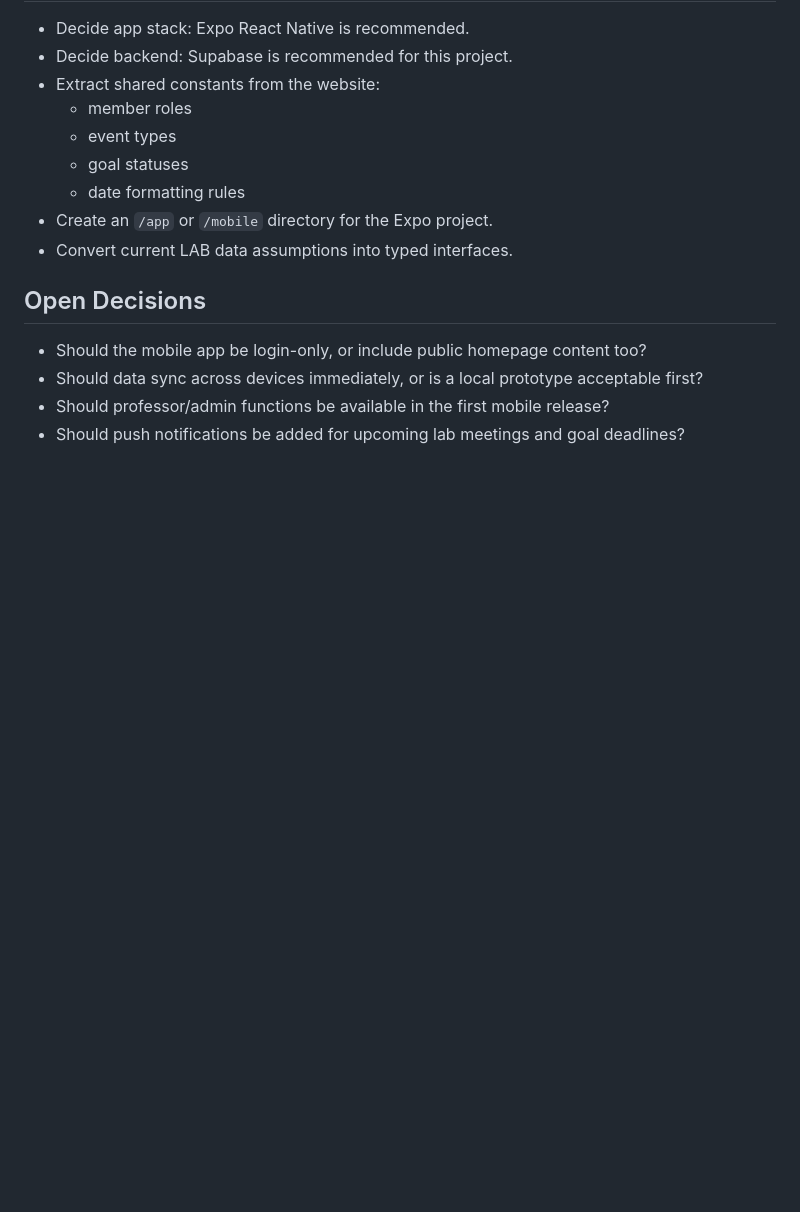
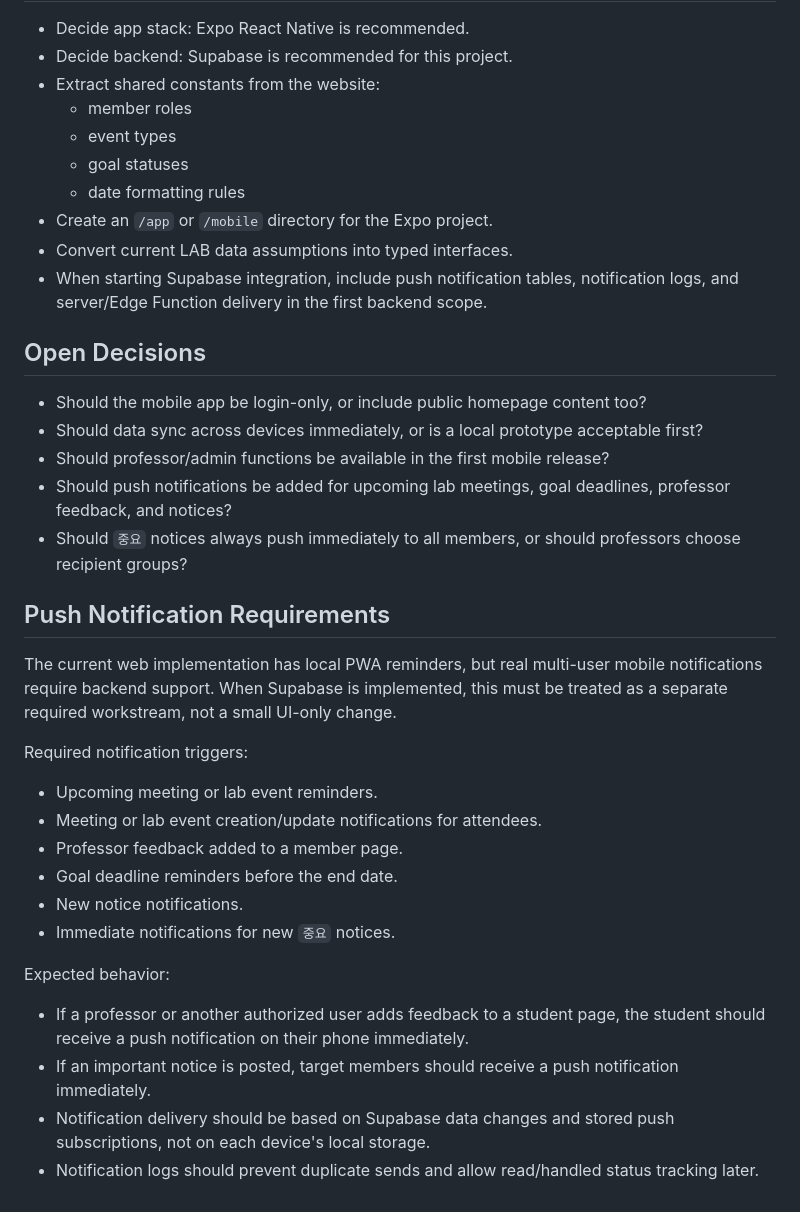
Before and after one commit to hyeonjchoi/Lab_hompage, a Markdown page: MOBILE_APP_PREPARATION.md, the part around one of its changes. Rendered like a GitHub page; blank space fills up the shorter version.

```diff
--- a/MOBILE_APP_PREPARATION.md
+++ b/MOBILE_APP_PREPARATION.md
@@ -309,10 +338,32 @@ Recommended backend options:
   - date formatting rules
 - Create an `/app` or `/mobile` directory for the Expo project.
 - Convert current LAB data assumptions into typed interfaces.
+- When starting Supabase integration, include push notification tables, notification logs, and server/Edge Function delivery in the first backend scope.
 
 ## Open Decisions
 
 - Should the mobile app be login-only, or include public homepage content too?
 - Should data sync across devices immediately, or is a local prototype acceptable first?
 - Should professor/admin functions be available in the first mobile release?
-- Should push notifications be added for upcoming lab meetings and goal deadlines?
+- Should push notifications be added for upcoming lab meetings, goal deadlines, professor feedback, and notices?
+- Should `중요` notices always push immediately to all members, or should professors choose recipient groups?
+
+## Push Notification Requirements
+
+The current web implementation has local PWA reminders, but real multi-user mobile notifications require backend support. When Supabase is implemented, this must be treated as a separate required workstream, not a small UI-only change.
+
+Required notification triggers:
+
+- Upcoming meeting or lab event reminders.
+- Meeting or lab event creation/update notifications for attendees.
+- Professor feedback added to a member page.
+- Goal deadline reminders before the end date.
+- New notice notifications.
+- Immediate notifications for new `중요` notices.
+
+Expected behavior:
+
+- If a professor or another authorized user adds feedback to a student page, the student should receive a push notification on their phone immediately.
+- If an important notice is posted, target members should receive a push notification immediately.
+- Notification delivery should be based on Supabase data changes and stored push subscriptions, not on each device's local storage.
+- Notification logs should prevent duplicate sends and allow read/handled status tracking later.
```
Also changed, not shown: other parts of MOBILE_APP_PREPARATION.md (+29 -0 lines), log.md (+54 -0 lines).
